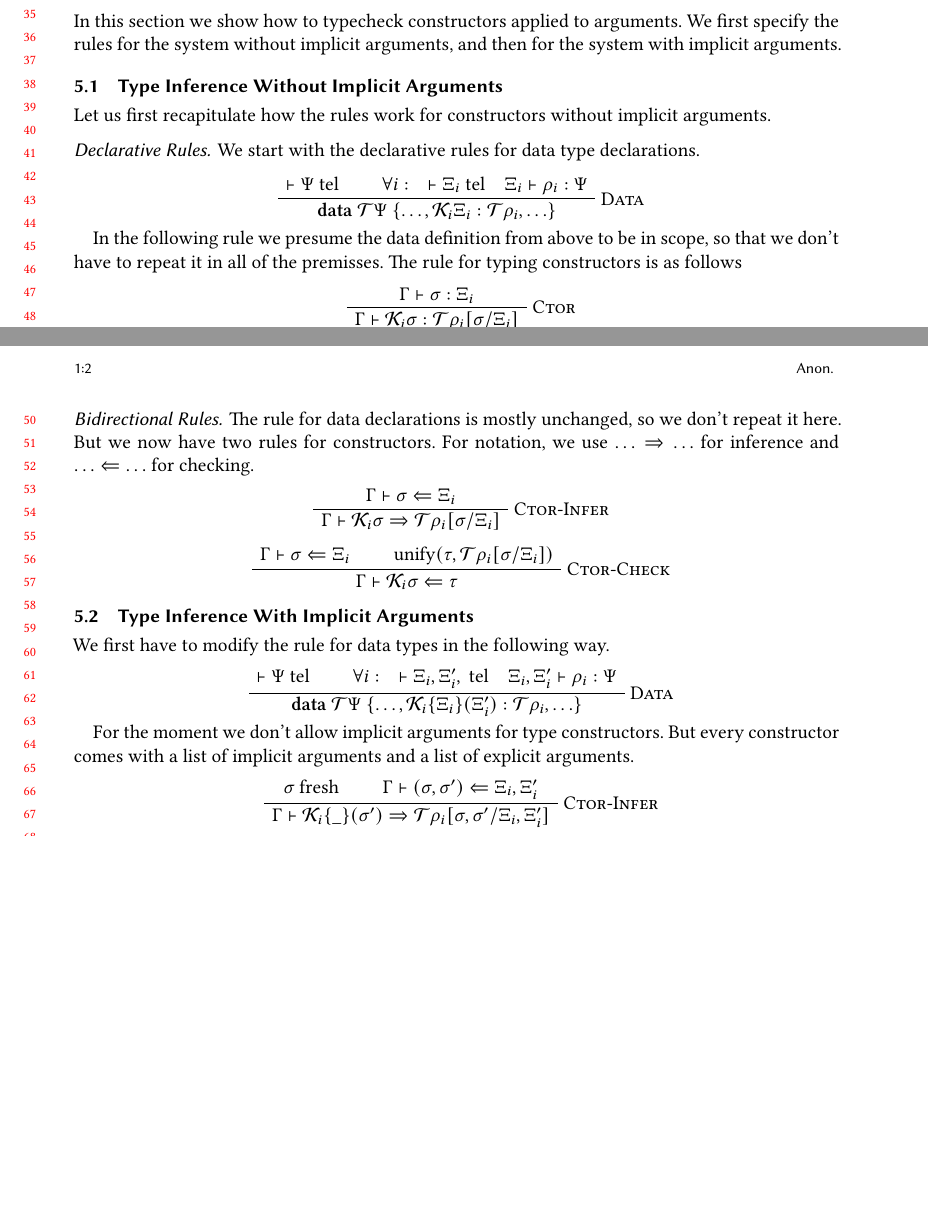
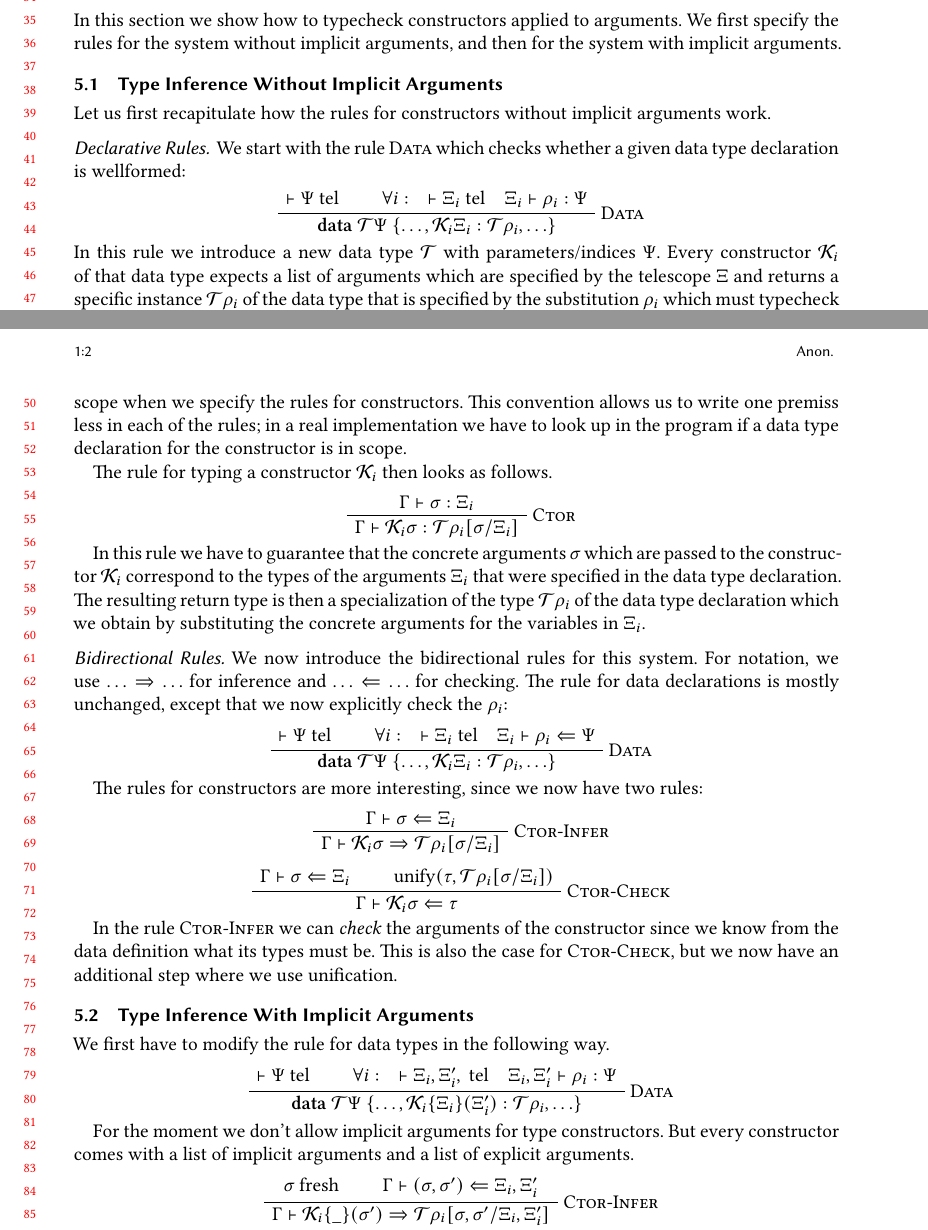
Before and after one commit to polarity-lang/spec, a LaTeX paper (dependent-data-codata.tex, which reads sections/typeinference.tex): two parts of pages 1 and 2 of 2, joined at a grey line, cut so that both start at the same text, the shorter picture padded with empty space. Compiled offline with XeLaTeX.

Commit message:
Add fluff text

```diff
--- a/sections/typeinference.tex
+++ b/sections/typeinference.tex
@@ -3,20 +3,24 @@ We first specify the rules for the system without implicit arguments, and then f
 
 \subsection{Type Inference Without Implicit Arguments}
 
-Let us first recapitulate how the rules work for constructors without implicit arguments.
+Let us first recapitulate how the rules for constructors without implicit arguments work.
 
 \subsubsection*{Declarative Rules}
 
-We start with the declarative rules for data type declarations.
+We start with the rule \textsc{Data} which checks whether a given data type declaration is wellformed:
 \begin{prooftree}
     \AxiomC{$\vdash \telescope{\Psi}$}
     \AxiomC{$\forall i : \quad \vdash \telescope{\Xi_i} \quad \Xi_i \vdash \rho_i : \Psi$}
     \RightLabel{\textsc{Data}}
     \BinaryInfC{$\mathbf{data}\ \mathcal{T}\Psi\ \{\ldots, \mathcal{K}_i \Xi_i : \mathcal{T}\rho_i, \ldots \}$}
 \end{prooftree}
+In this rule we introduce a new data type $\mathcal{T}$ with parameters/indices $\Psi$.
+Every constructor $\mathcal{K}_i$ of that data type expects a list of arguments which are specified by the telescope $\Xi$ and returns a specific instance $\mathcal{T}\rho_i$ of the data type that is specified by the substitution $\rho_i$ which must typecheck in the context $\Xi_i$.
+In the following rules we always assume that this data definition is implicitly in scope when we specify the rules for constructors.
+This convention allows us to write one premiss less in each of the rules; in a real implementation we have to look up in the program if a data type declaration for the constructor is in scope.
 
-In the following rule we presume the data definition from above to be in scope, so that we don't have to repeat it in all of the premisses.
-The rule for typing constructors is as follows
+
+The rule for typing a constructor $\mathcal{K}_i$ then looks as follows.
 
 \begin{prooftree}
     \AxiomC{$\Gamma \vdash \sigma : \Xi_i$}
@@ -24,11 +28,22 @@ The rule for typing constructors is as follows
     \UnaryInfC{$\Gamma \vdash \mathcal{K}_i\sigma : \mathcal{T}\rho_i[\sigma / \Xi_i]$}
 \end{prooftree}
 
+In this rule we have to guarantee that the concrete arguments $\sigma$ which are passed to the constructor $\mathcal{K}_i$ correspond to the types of the arguments $\Xi_i$ that were specified in the data type declaration.
+The resulting return type is then a specialization of the type $\mathcal{T}\rho_i$ of the data type declaration which we obtain by substituting the concrete arguments for the variables in $\Xi_i$.
+
 \subsubsection*{Bidirectional Rules}
+We now introduce the bidirectional rules for this system.
+For notation, we use $\ldots \Rightarrow \ldots$ for inference and $\ldots \Leftarrow \ldots$ for checking.
+The rule for data declarations is mostly unchanged, except that we now explicitly check the $\rho_i$:
 
-The rule for data declarations is mostly unchanged, so we don't repeat it here.
-But we now have two rules for constructors.
-For notation, we use $\ldots \Rightarrow \ldots$ for inference and $\ldots \Leftarrow \ldots$ for checking.
+\begin{prooftree}
+    \AxiomC{$\vdash \telescope{\Psi}$}
+    \AxiomC{$\forall i : \quad \vdash \telescope{\Xi_i} \quad \Xi_i \vdash \rho_i \Leftarrow \Psi$}
+    \RightLabel{\textsc{Data}}
+    \BinaryInfC{$\mathbf{data}\ \mathcal{T}\Psi\ \{\ldots, \mathcal{K}_i \Xi_i : \mathcal{T}\rho_i, \ldots \}$}
+\end{prooftree}
+
+The rules for constructors are more interesting, since we now have two rules:
 
 \begin{prooftree}
     \AxiomC{$\Gamma \vdash \sigma \Leftarrow \Xi_i$}
@@ -42,6 +57,9 @@ For notation, we use $\ldots \Rightarrow \ldots$ for inference and $\ldots \Left
     \RightLabel{\textsc{Ctor-Check}}
     \BinaryInfC{$\Gamma \vdash \mathcal{K}_i\sigma \Leftarrow \tau$}
 \end{prooftree}
+
+In the rule \textsc{Ctor-Infer} we can \emph{check} the arguments of the constructor since we know from the data definition what its types must be.
+This is also the case for \textsc{Ctor-Check}, but we now have an additional step where we use unification.
 
 \subsection{Type Inference With Implicit Arguments}
 
```
